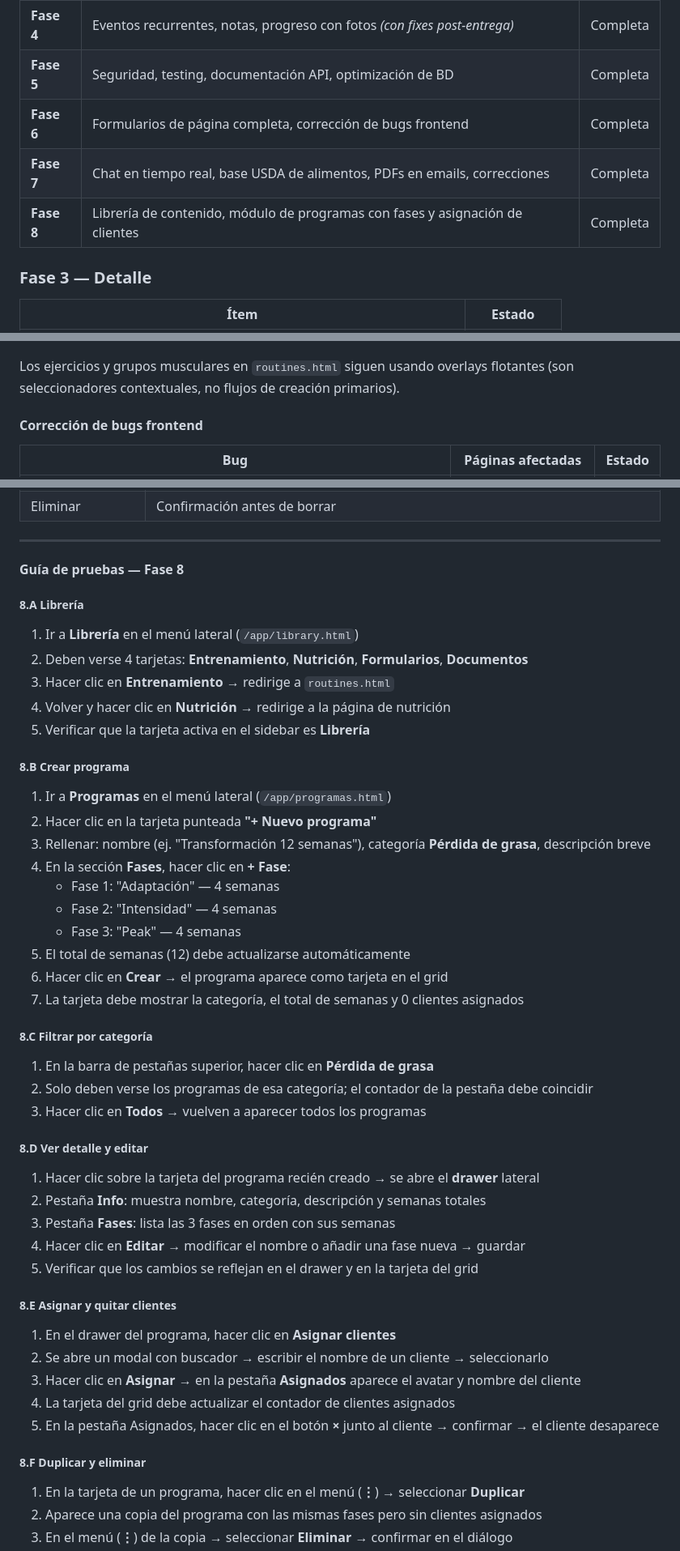
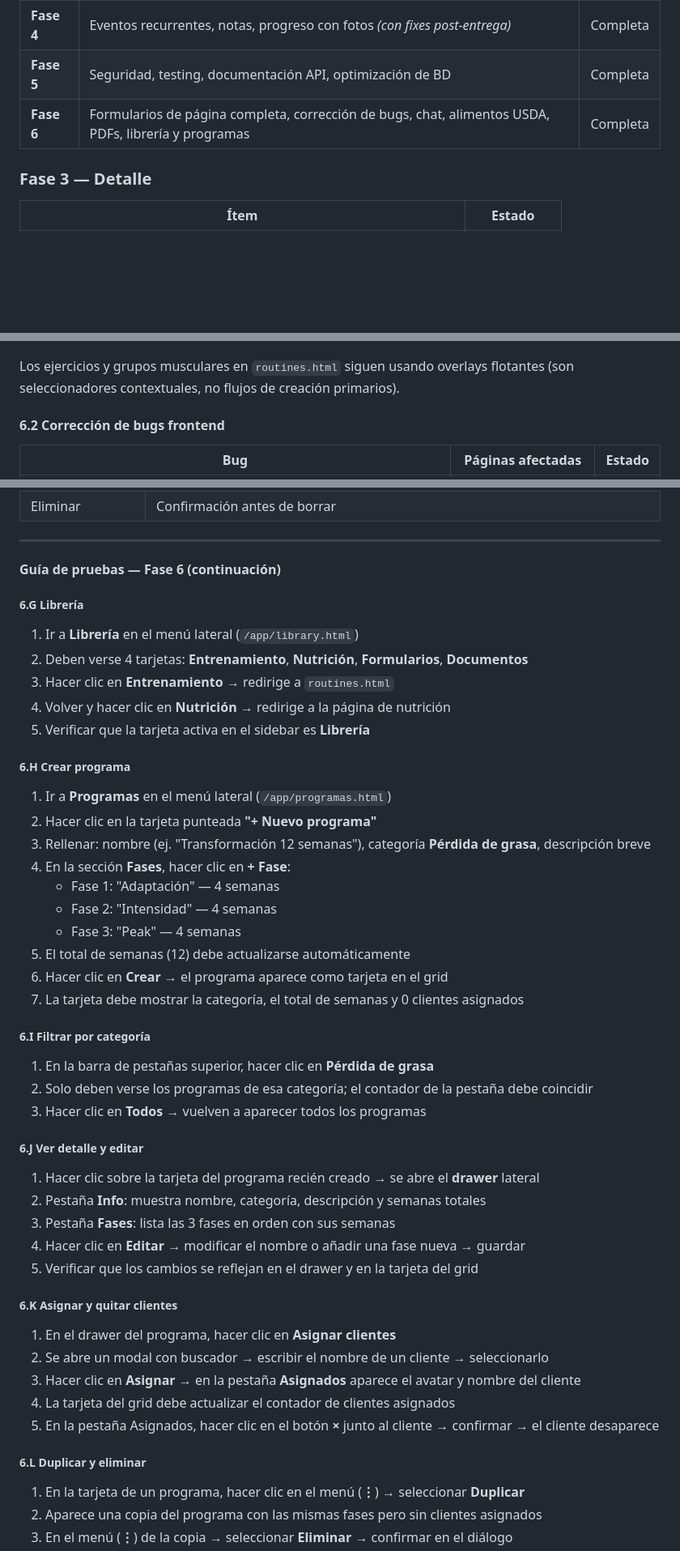
Before and after one commit to vallejoj203k/nutrientrena, a Markdown page: README.md, 3 parts joined by grey strips. Shown at 81% size. Rendered like a GitHub page; blank space fills up the shorter version.

```diff
--- a/README.md
+++ b/README.md
@@ -695,9 +695,7 @@ Cada push ejecuta dos jobs en GitHub Actions:
 | **Fase 3** | Nutrición completa, ajustes, perfil extendido, recetas | Completa |
 | **Fase 4** | Eventos recurrentes, notas, progreso con fotos _(con fixes post-entrega)_ | Completa |
 | **Fase 5** | Seguridad, testing, documentación API, optimización de BD | Completa |
-| **Fase 6** | Formularios de página completa, corrección de bugs frontend | Completa |
-| **Fase 7** | Chat en tiempo real, base USDA de alimentos, PDFs en emails, correcciones | Completa |
-| **Fase 8** | Librería de contenido, módulo de programas con fases y asignación de clientes | Completa |
+| **Fase 6** | Formularios de página completa, corrección de bugs, chat, alimentos USDA, PDFs, librería y programas | Completa |
 
 ### Fase 3 — Detalle
 
@@ -757,7 +755,7 @@ Las páginas de creación de registros complejos dejaron de usar ventanas emerge
 
 Los ejercicios y grupos musculares en `routines.html` siguen usando overlays flotantes (son seleccionadores contextuales, no flujos de creación primarios).
 
-#### Corrección de bugs frontend
+#### 6.2 Corrección de bugs frontend
 
 | Bug | Páginas afectadas | Estado |
 |-----|------------------|--------|
@@ -974,9 +968,9 @@ Módulo completo para crear programas de entrenamiento estructurados con fases y
 
 ---
 
-#### Guía de pruebas — Fase 8
+#### Guía de pruebas — Fase 6 (continuación)
 
-##### 8.A Librería
+##### 6.G Librería
 
 1. Ir a **Librería** en el menú lateral (`/app/library.html`)
 2. Deben verse 4 tarjetas: **Entrenamiento**, **Nutrición**, **Formularios**, **Documentos**
@@ -984,7 +978,7 @@ Módulo completo para crear programas de entrenamiento estructurados con fases y
 4. Volver y hacer clic en **Nutrición** → redirige a la página de nutrición
 5. Verificar que la tarjeta activa en el sidebar es **Librería**
 
-##### 8.B Crear programa
+##### 6.H Crear programa
 
 1. Ir a **Programas** en el menú lateral (`/app/programas.html`)
 2. Hacer clic en la tarjeta punteada **"+ Nuevo programa"**
@@ -997,13 +991,13 @@ Módulo completo para crear programas de entrenamiento estructurados con fases y
 6. Hacer clic en **Crear** → el programa aparece como tarjeta en el grid
 7. La tarjeta debe mostrar la categoría, el total de semanas y 0 clientes asignados
 
-##### 8.C Filtrar por categoría
+##### 6.I Filtrar por categoría
 
 1. En la barra de pestañas superior, hacer clic en **Pérdida de grasa**
 2. Solo deben verse los programas de esa categoría; el contador de la pestaña debe coincidir
 3. Hacer clic en **Todos** → vuelven a aparecer todos los programas
 
-##### 8.D Ver detalle y editar
+##### 6.J Ver detalle y editar
 
 1. Hacer clic sobre la tarjeta del programa recién creado → se abre el **drawer** lateral
 2. Pestaña **Info**: muestra nombre, categoría, descripción y semanas totales
@@ -1011,7 +1005,7 @@ Módulo completo para crear programas de entrenamiento estructurados con fases y
 4. Hacer clic en **Editar** → modificar el nombre o añadir una fase nueva → guardar
 5. Verificar que los cambios se reflejan en el drawer y en la tarjeta del grid
 
-##### 8.E Asignar y quitar clientes
+##### 6.K Asignar y quitar clientes
 
 1. En el drawer del programa, hacer clic en **Asignar clientes**
 2. Se abre un modal con buscador → escribir el nombre de un cliente → seleccionarlo
@@ -1019,7 +1013,7 @@ Módulo completo para crear programas de entrenamiento estructurados con fases y
 4. La tarjeta del grid debe actualizar el contador de clientes asignados
 5. En la pestaña Asignados, hacer clic en el botón **×** junto al cliente → confirmar → el cliente desaparece
 
-##### 8.F Duplicar y eliminar
+##### 6.L Duplicar y eliminar
 
 1. En la tarjeta de un programa, hacer clic en el menú (**⋮**) → seleccionar **Duplicar**
 2. Aparece una copia del programa con las mismas fases pero sin clientes asignados
```
Also changed, not shown: other parts of README.md (+16 -20 lines).
